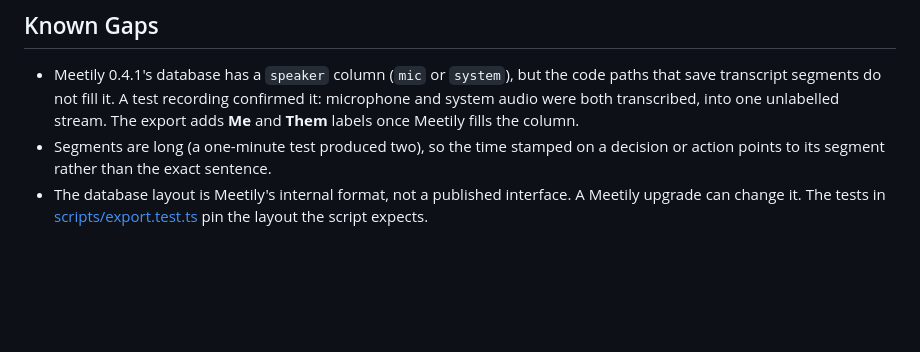
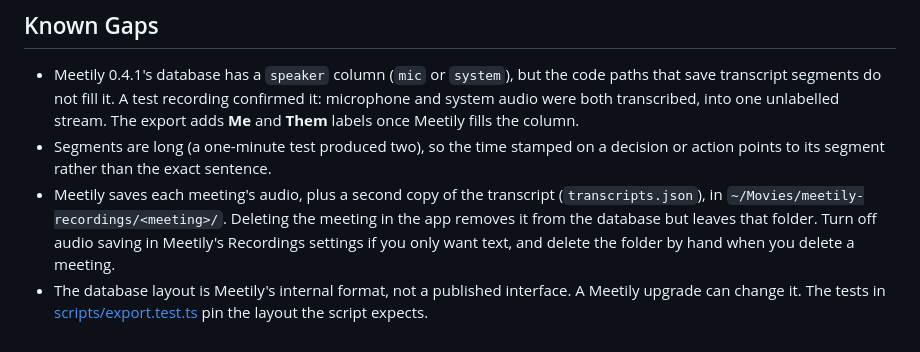
Before and after one commit to lekman/ai-toolkit, a Markdown page: plugins/meeting/README.md, the part around the change. Rendered like a GitHub page; blank space fills up the shorter version.

Commit message:
docs(meeting): note that Meetily keeps audio and a transcript copy after a meeting is deleted
Co-Authored-By: Claude Opus 5.5 <noreply@anthropic.com>

```diff
--- a/plugins/meeting/README.md
+++ b/plugins/meeting/README.md
@@ -85,6 +85,11 @@ alone.
   fills the column.
 - Segments are long (a one-minute test produced two), so the time stamped on a
   decision or action points to its segment rather than the exact sentence.
+- Meetily saves each meeting's audio, plus a second copy of the transcript
+  (`transcripts.json`), in `~/Movies/meetily-recordings/<meeting>/`. Deleting
+  the meeting in the app removes it from the database but leaves that folder.
+  Turn off audio saving in Meetily's Recordings settings if you only want
+  text, and delete the folder by hand when you delete a meeting.
 - The database layout is Meetily's internal format, not a published interface.
   A Meetily upgrade can change it. The tests in
   [scripts/export.test.ts](scripts/export.test.ts) pin the layout the script
```
